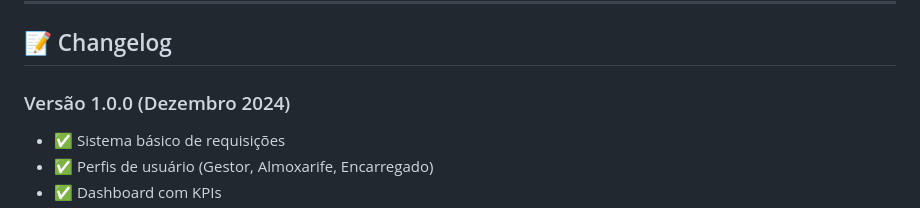
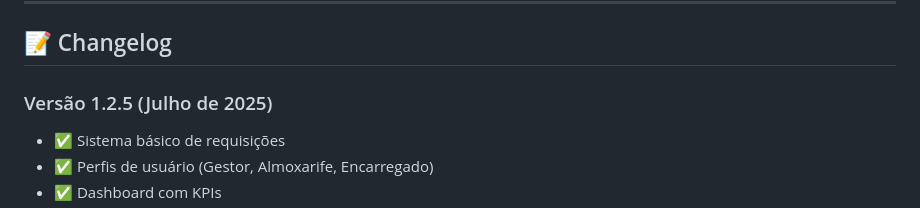
Before and after one commit to trabalhosuperfreitas/requisitafacilV2.2, a Markdown page: project/requisitafacil-main/README.md, the part around the change. Drawn GitHub-style.

Commit message:
Update README to reflect version change: Update the version number from 1.0.0 to 1.2.5 and adjust the release date to July 2025 in the changelog section.

```diff
--- a/project/requisitafacil-main/README.md
+++ b/project/requisitafacil-main/README.md
@@ -688,7 +688,7 @@ LOGGING = {
 
 ## 📝 Changelog
 
-### Versão 1.0.0 (Dezembro 2024)
+### Versão 1.2.5 (Julho de 2025)
 - ✅ Sistema básico de requisições
 - ✅ Perfis de usuário (Gestor, Almoxarife, Encarregado)
 - ✅ Dashboard com KPIs
```
